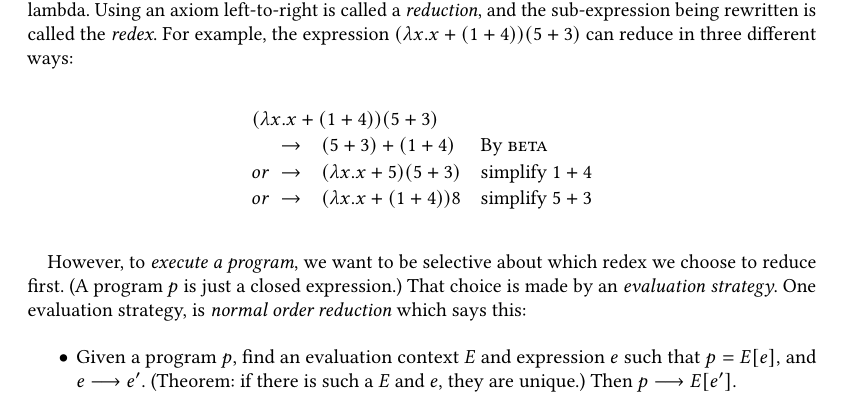
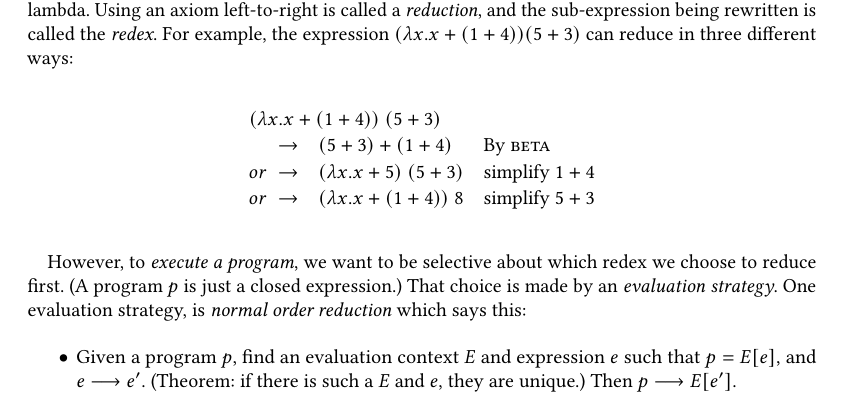
Before and after one commit to augustss/verse-semantics, a LaTeX paper (calculus.ltx): part of page 1 of 7, cut so that both start at the same text. Compiled offline with pdfLaTeX.

Commit message:
More wibbles

```diff
--- a/calculus.ltx
+++ b/calculus.ltx
@@ -82,10 +82,10 @@ Using an axiom left-to-right is called a \emph{reduction}, and the sub-expressio
 called the \emph{redex}.  For example, the expression $(\lambda x. x+(1+4)) (5+3)$ can reduce in three different ways:
 $$
 \begin{array}{rll}
-  \multicolumn{3}{l}{(\lambda x. x+(1+4)) (5+3)} \\
+  \multicolumn{3}{l}{(\lambda x. x+(1+4))\; (5+3)} \\
   \rightarrow & (5+3)+(1+4) & \text{By \rulename{beta}} \\
-  or\; \rightarrow & (\lambda x. x+5) (5+3) & \text{simplify $1+4$} \\
-  or\; \rightarrow & (\lambda x. x+(1+4)) 8 & \text{simplify $5+3$} \\
+  or\; \rightarrow & (\lambda x. x+5)\; (5+3) & \text{simplify $1+4$} \\
+  or\; \rightarrow & (\lambda x. x+(1+4))\; 8 & \text{simplify $5+3$} \\
 \end{array}
 $$
 
```
